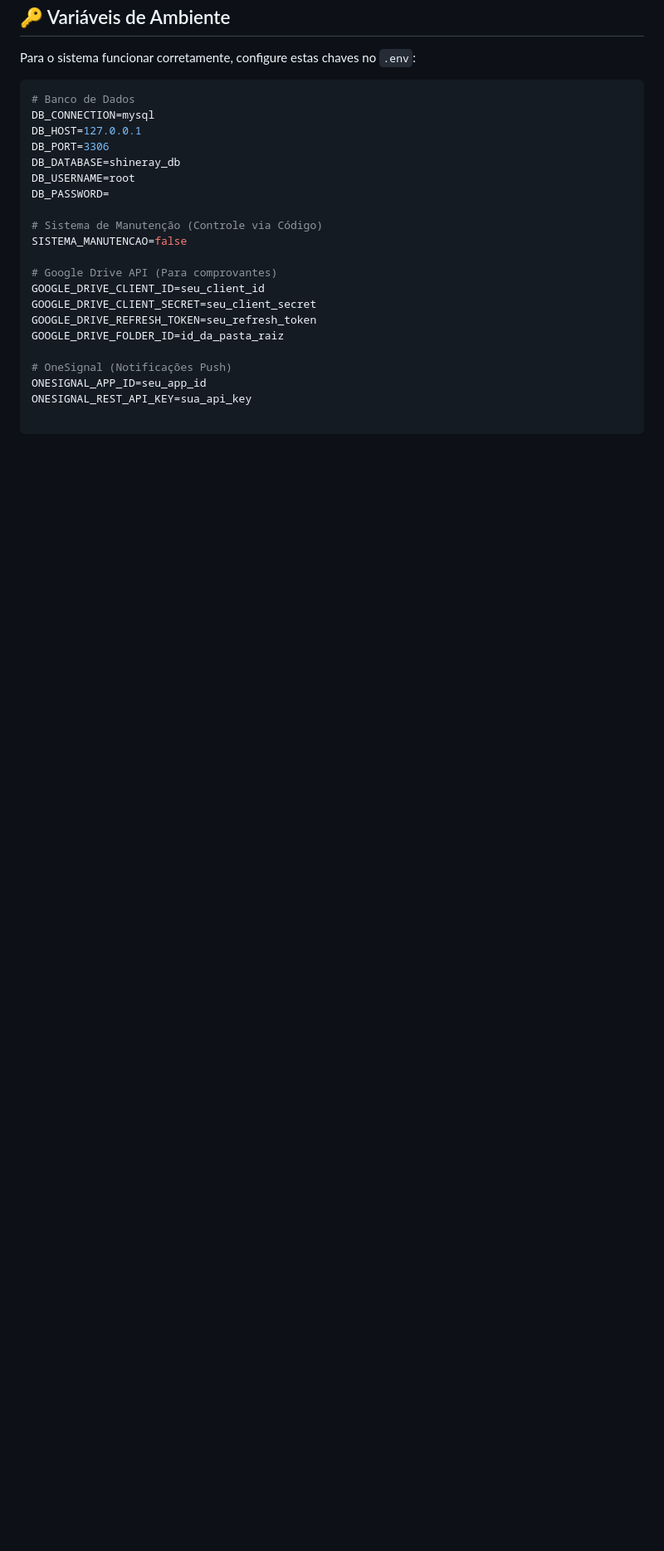
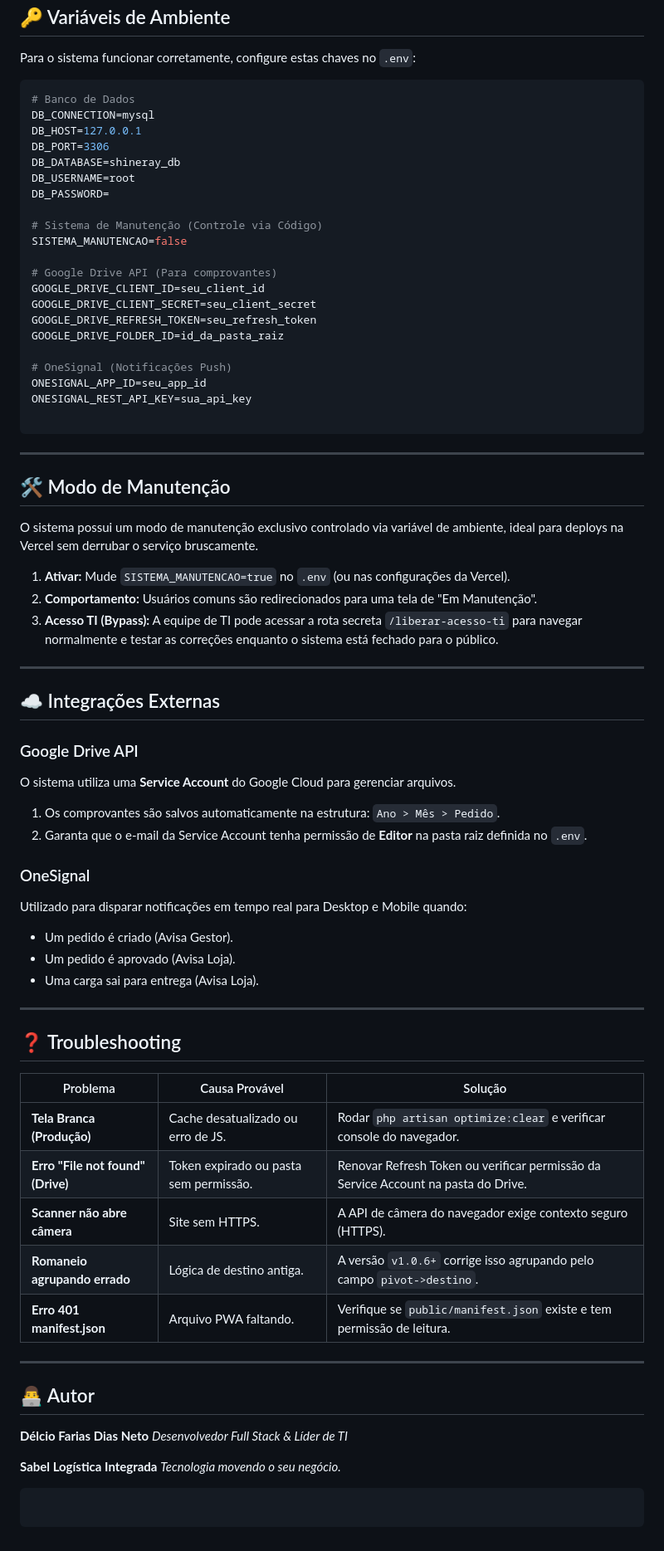
Before and after one commit to shiadmti-bot/shineray-logistica, a Markdown page: README.md, the part around the change. Shown at 83% size. Drawn GitHub-style; blank space fills up the shorter version.

Commit message:
Documenteção completa

````diff
--- a/README.md
+++ b/README.md
@@ -137,3 +137,58 @@ GOOGLE_DRIVE_FOLDER_ID=id_da_pasta_raiz
 # OneSignal (Notificações Push)
 ONESIGNAL_APP_ID=seu_app_id
 ONESIGNAL_REST_API_KEY=sua_api_key
+
+```
+
+---
+
+## 🛠️ Modo de Manutenção
+
+O sistema possui um modo de manutenção exclusivo controlado via variável de ambiente, ideal para deploys na Vercel sem derrubar o serviço bruscamente.
+
+1. **Ativar:** Mude `SISTEMA_MANUTENCAO=true` no `.env` (ou nas configurações da Vercel).
+2. **Comportamento:** Usuários comuns são redirecionados para uma tela de "Em Manutenção".
+3. **Acesso TI (Bypass):** A equipe de TI pode acessar a rota secreta `/liberar-acesso-ti` para navegar normalmente e testar as correções enquanto o sistema está fechado para o público.
+
+---
+
+## ☁️ Integrações Externas
+
+### Google Drive API
+
+O sistema utiliza uma **Service Account** do Google Cloud para gerenciar arquivos.
+
+1. Os comprovantes são salvos automaticamente na estrutura: `Ano > Mês > Pedido`.
+2. Garanta que o e-mail da Service Account tenha permissão de **Editor** na pasta raiz definida no `.env`.
+
+### OneSignal
+
+Utilizado para disparar notificações em tempo real para Desktop e Mobile quando:
+
+* Um pedido é criado (Avisa Gestor).
+* Um pedido é aprovado (Avisa Loja).
+* Uma carga sai para entrega (Avisa Loja).
+
+---
+
+## ❓ Troubleshooting
+
+| Problema | Causa Provável | Solução |
+| --- | --- | --- |
+| **Tela Branca (Produção)** | Cache desatualizado ou erro de JS. | Rodar `php artisan optimize:clear` e verificar console do navegador. |
+| **Erro "File not found" (Drive)** | Token expirado ou pasta sem permissão. | Renovar Refresh Token ou verificar permissão da Service Account na pasta do Drive. |
+| **Scanner não abre câmera** | Site sem HTTPS. | A API de câmera do navegador exige contexto seguro (HTTPS). |
+| **Romaneio agrupando errado** | Lógica de destino antiga. | A versão `v1.0.6+` corrige isso agrupando pelo campo `pivot->destino`. |
+| **Erro 401 manifest.json** | Arquivo PWA faltando. | Verifique se `public/manifest.json` existe e tem permissão de leitura. |
+
+---
+
+## 👨‍💻 Autor
+
+**Délcio Farias Dias Neto** *Desenvolvedor Full Stack & Líder de TI*
+
+**Sabel Logística Integrada** *Tecnologia movendo o seu negócio.*
+
+```
+
+```
````
